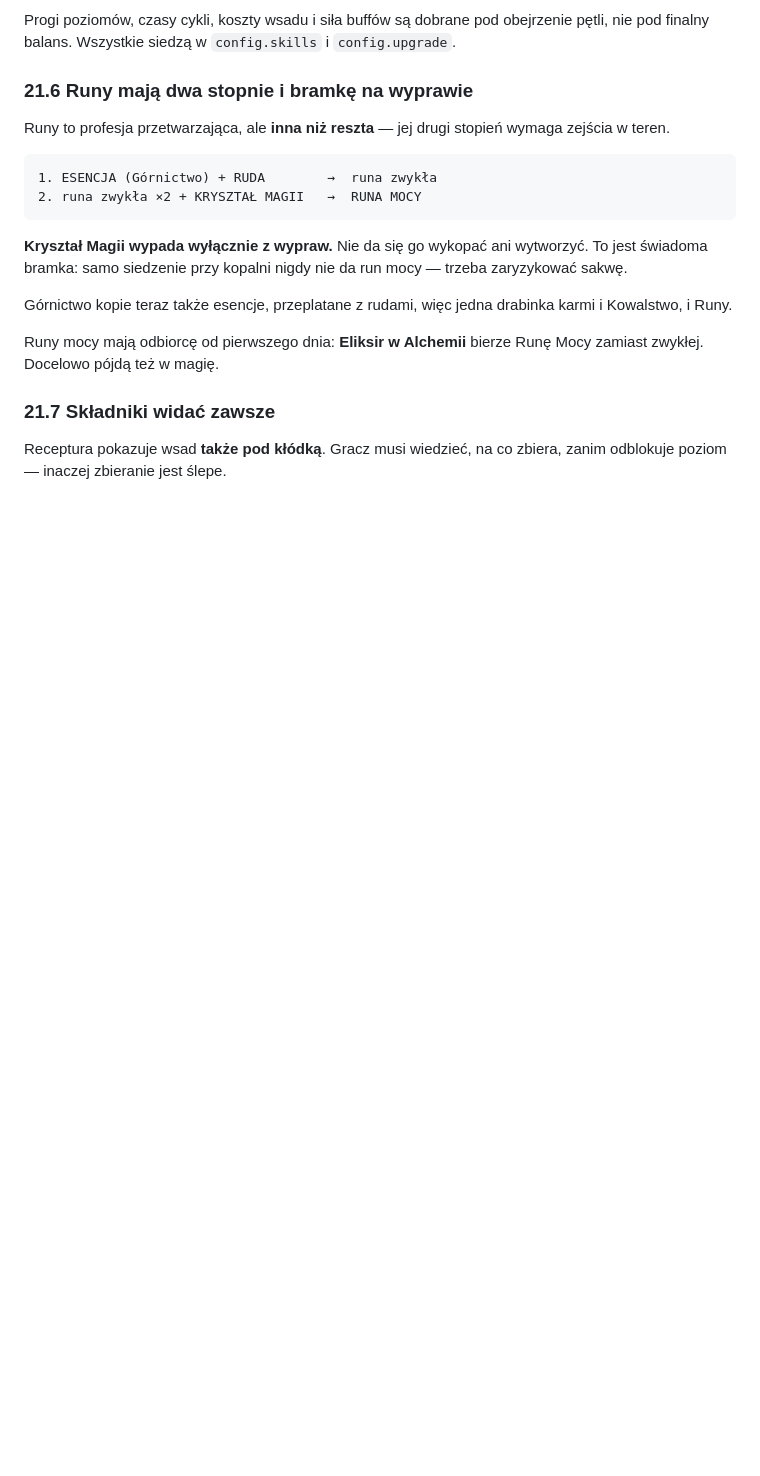
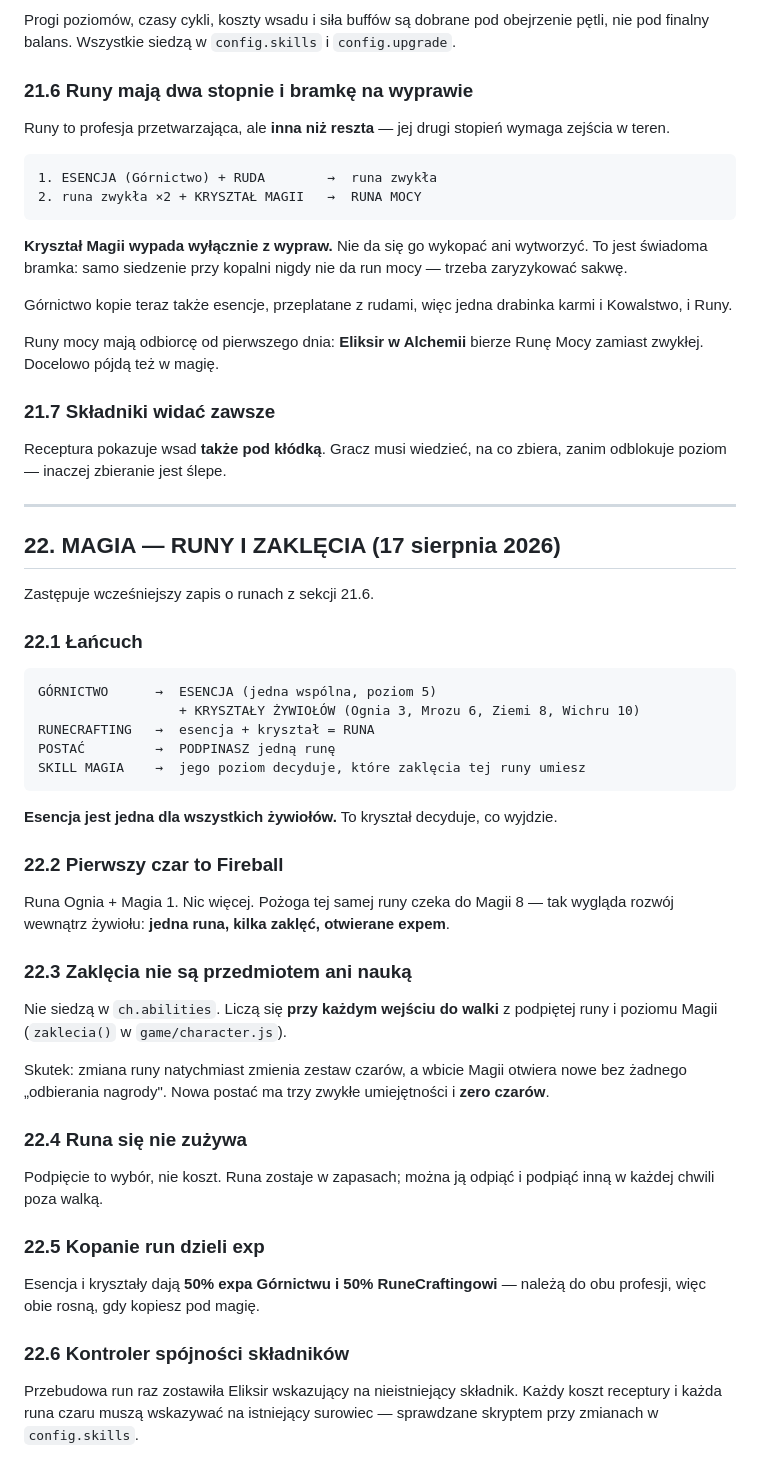
Before and after one commit to Mocne-Studio/RaidFolk_Idle, a Markdown page: RAIDFOLK_IDLE_DESIGN.md, the part around the change. GitHub-like rendering; blank space fills up the shorter version.

Commit message:
Dokumenty: sekcja 22 o magii z run

````diff
--- a/RAIDFOLK_IDLE_DESIGN.md
+++ b/RAIDFOLK_IDLE_DESIGN.md
@@ -1379,3 +1379,51 @@ Mocy zamiast zwykłej. Docelowo pójdą też w magię.
 
 Receptura pokazuje wsad **także pod kłódką**. Gracz musi wiedzieć, na co zbiera,
 zanim odblokuje poziom — inaczej zbieranie jest ślepe.
+
+---
+
+## 22. MAGIA — RUNY I ZAKLĘCIA (17 sierpnia 2026)
+
+Zastępuje wcześniejszy zapis o runach z sekcji 21.6.
+
+### 22.1 Łańcuch
+
+```
+GÓRNICTWO      →  ESENCJA (jedna wspólna, poziom 5)
+                  + KRYSZTAŁY ŻYWIOŁÓW (Ognia 3, Mrozu 6, Ziemi 8, Wichru 10)
+RUNECRAFTING   →  esencja + kryształ = RUNA
+POSTAĆ         →  PODPINASZ jedną runę
+SKILL MAGIA    →  jego poziom decyduje, które zaklęcia tej runy umiesz
+```
+
+**Esencja jest jedna dla wszystkich żywiołów.** To kryształ decyduje, co wyjdzie.
+
+### 22.2 Pierwszy czar to Fireball
+
+Runa Ognia + Magia 1. Nic więcej. Pożoga tej samej runy czeka do Magii 8 —
+tak wygląda rozwój wewnątrz żywiołu: **jedna runa, kilka zaklęć, otwierane expem**.
+
+### 22.3 Zaklęcia nie są przedmiotem ani nauką
+
+Nie siedzą w `ch.abilities`. Liczą się **przy każdym wejściu do walki**
+z podpiętej runy i poziomu Magii (`zaklecia()` w `game/character.js`).
+
+Skutek: zmiana runy natychmiast zmienia zestaw czarów, a wbicie Magii otwiera
+nowe bez żadnego „odbierania nagrody". Nowa postać ma trzy zwykłe umiejętności
+i **zero czarów**.
+
+### 22.4 Runa się nie zużywa
+
+Podpięcie to wybór, nie koszt. Runa zostaje w zapasach; można ją odpiąć
+i podpiąć inną w każdej chwili poza walką.
+
+### 22.5 Kopanie run dzieli exp
+
+Esencja i kryształy dają **50% expa Górnictwu i 50% RuneCraftingowi** —
+należą do obu profesji, więc obie rosną, gdy kopiesz pod magię.
+
+### 22.6 Kontroler spójności składników
+
+Przebudowa run raz zostawiła Eliksir wskazujący na nieistniejący składnik.
+Każdy koszt receptury i każda runa czaru muszą wskazywać na istniejący surowiec —
+sprawdzane skryptem przy zmianach w `config.skills`.
````
Also changed, not shown: RAIDFOLK_IDLE_HANDOFF.md (+4 -3 lines), RAIDFOLK_IDLE_SESSION_LOG.md (+37 -0 lines).
